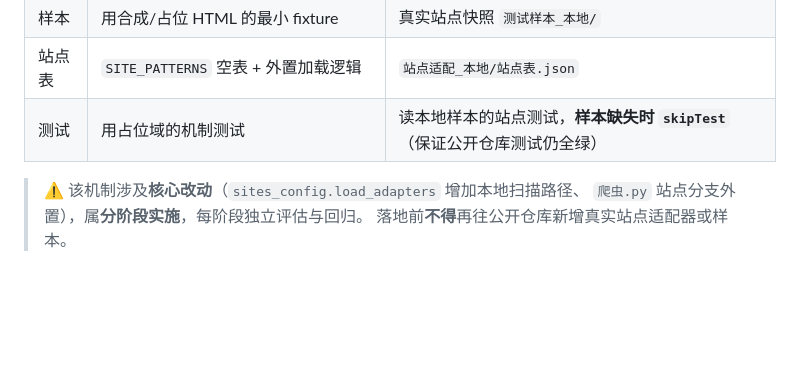
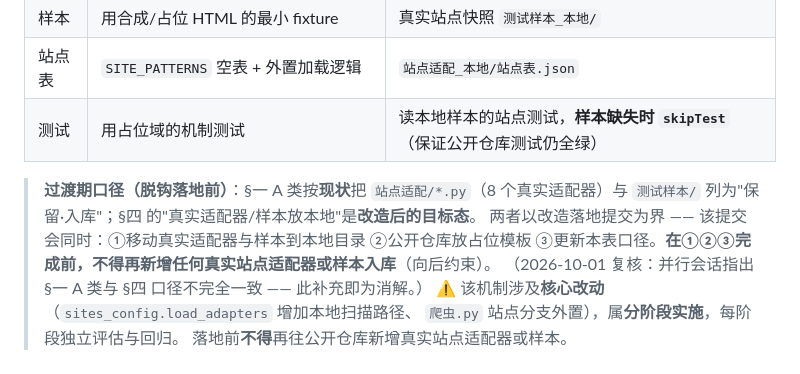
Before and after one commit to HHH-SABER/book-crawler, a Markdown page: AGENTS.md, the part around the change. GitHub-like rendering; blank space fills up the shorter version.

Commit message:
docs(规范): 消解 §一 A 类与 §四 站点脱钩的过渡期口径差
并行会话复核指出: §一 A 类按现状把 站点适配/ 列为照常入库, 而 §四 要求
真实适配器放本地不入库 —— 两处口径以脱钩改造为界。补过渡期说明:
- 现状口径 vs 目标态, 以改造落地提交为界
- 落地提交须同时完成 移动/占位/改表 三件事
- 完成前不得再新增任何真实站点适配器或样本入库

纯文档改动, 无 EXE 影响。
(另: 并行会话已修复 WorkBuddy cli 崩溃循环 —— 用户级 system-ca-bundle.pem 缺失,
 与本项目无关, 不入库。)

```diff
--- a/AGENTS.md
+++ b/AGENTS.md
@@ -182,6 +182,11 @@ python 脚本\build_exe.py
 | 站点表 | `SITE_PATTERNS` 空表 + 外置加载逻辑 | `站点适配_本地/站点表.json` |
 | 测试 | 用占位域的机制测试 | 读本地样本的站点测试，**样本缺失时 `skipTest`**（保证公开仓库测试仍全绿） |
 
+> **过渡期口径（脱钩落地前）**：§一 A 类按**现状**把 `站点适配/*.py`（8 个真实适配器）与
+> `测试样本/` 列为"保留·入库"；§四 的"真实适配器/样本放本地"是**改造后的目标态**。
+> 两者以改造落地提交为界 —— 该提交会同时：①移动真实适配器与样本到本地目录 ②公开仓库放占位模板
+> ③更新本表口径。**在①②③完成前，不得再新增任何真实站点适配器或样本入库**（向后约束）。
+> （2026-10-01 复核：并行会话指出 §一 A 类与 §四 口径不完全一致 —— 此补充即为消解。）
 > ⚠️ 该机制涉及**核心改动**（`sites_config.load_adapters` 增加本地扫描路径、
 > `爬虫.py` 站点分支外置），属**分阶段实施**，每阶段独立评估与回归。
 > 落地前**不得**再往公开仓库新增真实站点适配器或样本。
```
